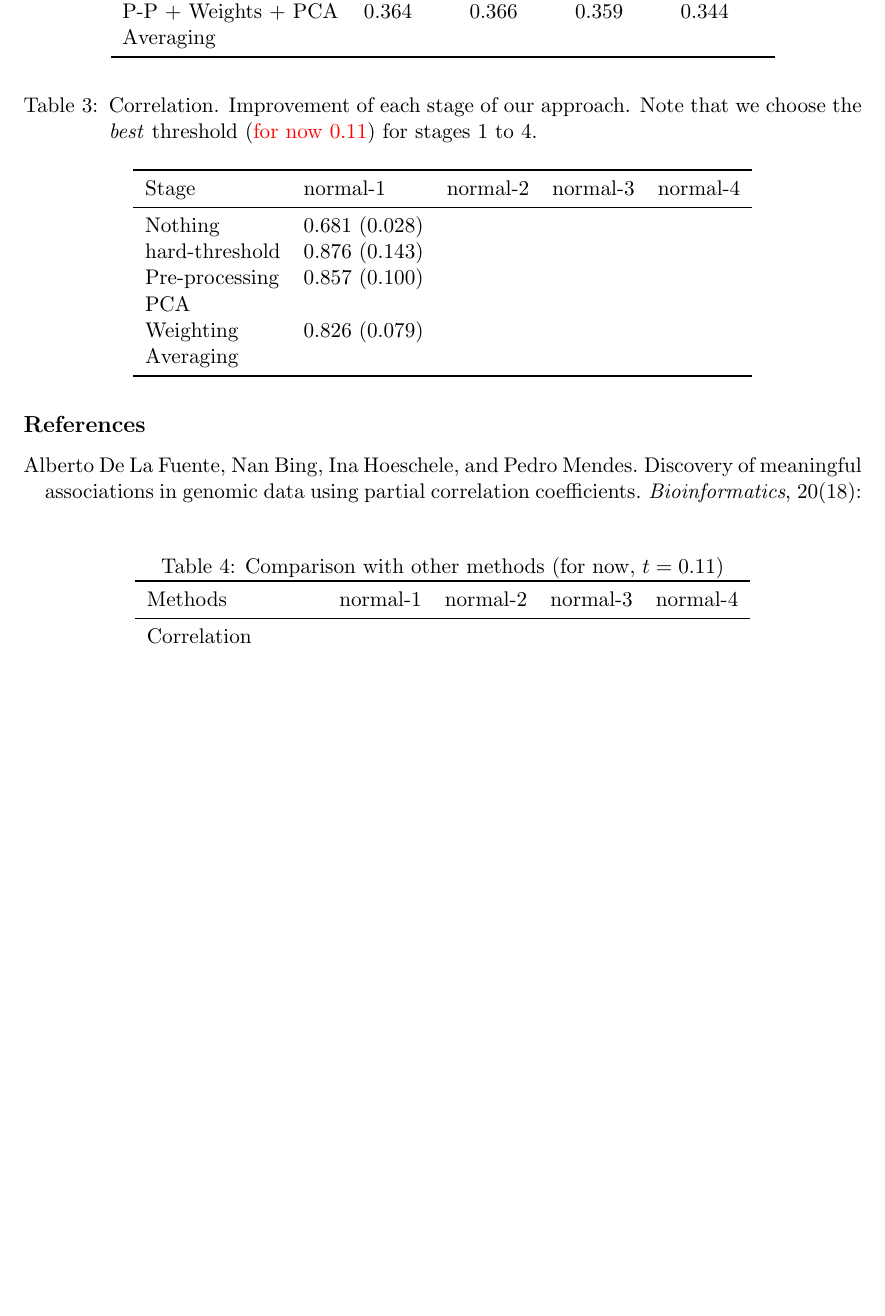
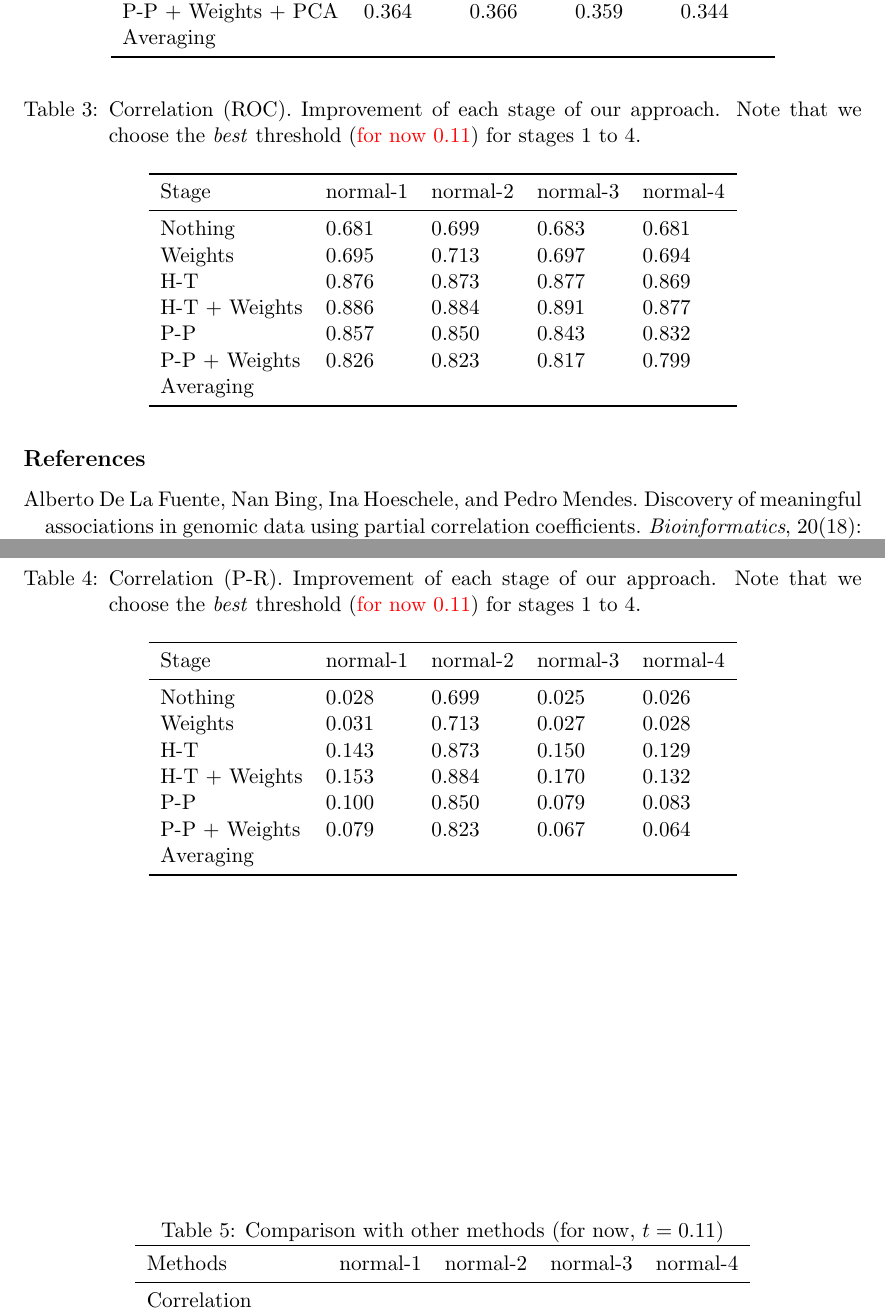
Before and after one commit to asutera/paper-connectomics, a LaTeX thesis (article.tex): part of page 6 of 7 before the commit and two parts of pages 6 and 7 of 7 after it, the two joined at a grey line, cut so that both start at the same text, the shorter picture padded with empty space. Compiled offline with pdfLaTeX.

Commit message:
add values for correlation

```diff
--- a/article.tex
+++ b/article.tex
@@ -440,22 +440,41 @@ Averaging           & & & & \\
 
 \begin{table}[htb]
 \centering
-\caption{Correlation. Improvement of each stage of our approach. Note that we choose the
+\caption{Correlation (ROC). Improvement of each stage of our approach. Note that we choose the
          \textit{best} threshold (\textcolor{red}{for now 0.11}) for stages 1 to 4.}
 \begin{tabular}{*{5}{l}}
 \toprule
 Stage               & normal-1 & normal-2 & normal-3 & normal-4 \\
 \midrule
-Nothing             & 0.681 (0.028) & & & \\
-hard-threshold      & 0.876 (0.143) & & & \\
-Pre-processing      & 0.857 (0.100) & & & \\
-PCA                 & & & & \\
-Weighting           & 0.826 (0.079) & & & \\
+Nothing             & 0.681 & 0.699 & 0.683 & 0.681\\
+Weights             & 0.695 & 0.713 & 0.697 & 0.694\\
+H-T                 & 0.876 & 0.873 & 0.877 & 0.869\\
+H-T + Weights       & 0.886 & 0.884 & 0.891 & 0.877\\
+P-P                 & 0.857 & 0.850 & 0.843 & 0.832\\
+P-P + Weights       & 0.826 & 0.823 & 0.817 & 0.799\\
 Averaging           & & & & \\
 \bottomrule
 \end{tabular}
 \end{table}
 
+\begin{table}[htb]
+\centering
+\caption{Correlation (P-R). Improvement of each stage of our approach. Note that we choose the
+         \textit{best} threshold (\textcolor{red}{for now 0.11}) for stages 1 to 4.}
+\begin{tabular}{*{5}{l}}
+\toprule
+Stage               & normal-1 & normal-2 & normal-3 & normal-4 \\
+\midrule
+Nothing             & 0.028 & 0.699 & 0.025 & 0.026\\
+Weights             & 0.031 & 0.713 & 0.027 & 0.028\\
+H-T                 & 0.143 & 0.873 & 0.150 & 0.129\\
+H-T + Weights       & 0.153 & 0.884 & 0.170 & 0.132\\
+P-P                 & 0.100 & 0.850 & 0.079 & 0.083\\
+P-P + Weights       & 0.079 & 0.823 & 0.067 & 0.064\\
+Averaging           & & & & \\
+\bottomrule
+\end{tabular}
+\end{table}
 
 
 \begin{table}[htb]
```
Also changed, not shown: article.tex (4 more changed lines).
